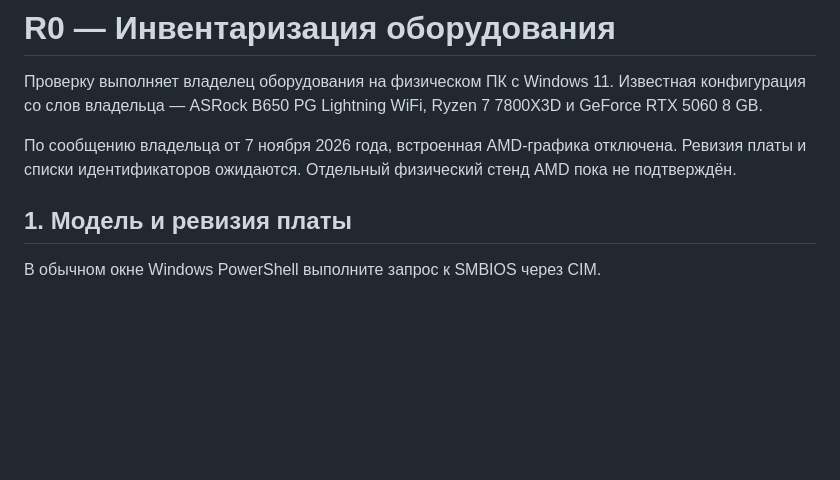
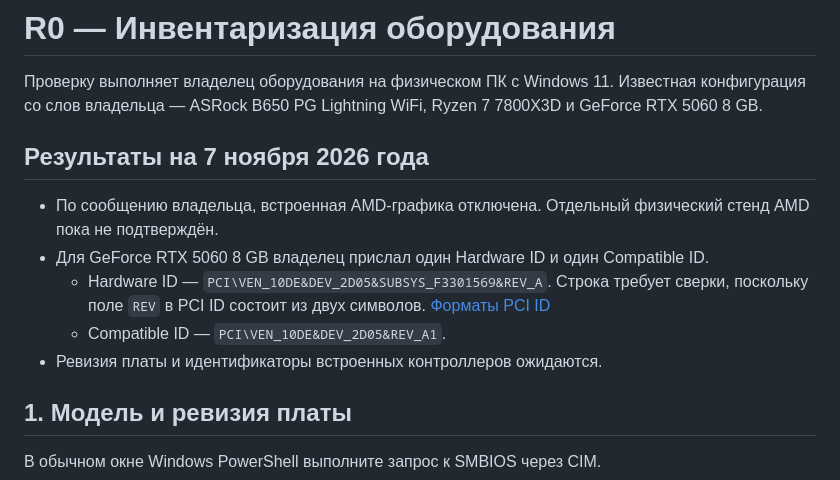
Before and after one commit to Lunqasd1337/LunqDebloater, a Markdown page: docs/r0/hardware-inventory.md, the part around the change. GitHub-like rendering; blank space fills up the shorter version.

Commit message:
Record reported RTX 5060 PCI identifiers

```diff
--- a/docs/r0/hardware-inventory.md
+++ b/docs/r0/hardware-inventory.md
@@ -2,7 +2,13 @@
 
 Проверку выполняет владелец оборудования на физическом ПК с Windows 11. Известная конфигурация со слов владельца — ASRock B650 PG Lightning WiFi, Ryzen 7 7800X3D и GeForce RTX 5060 8 GB.
 
-По сообщению владельца от 7 ноября 2026 года, встроенная AMD-графика отключена. Ревизия платы и списки идентификаторов ожидаются. Отдельный физический стенд AMD пока не подтверждён.
+## Результаты на 7 ноября 2026 года
+
+- По сообщению владельца, встроенная AMD-графика отключена. Отдельный физический стенд AMD пока не подтверждён.
+- Для GeForce RTX 5060 8 GB владелец прислал один Hardware ID и один Compatible ID.
+  - Hardware ID — `PCI\VEN_10DE&DEV_2D05&SUBSYS_F3301569&REV_A`. Строка требует сверки, поскольку поле `REV` в PCI ID состоит из двух символов. [Форматы PCI ID](https://learn.microsoft.com/en-us/windows-hardware/drivers/install/identifiers-for-pci-devices)
+  - Compatible ID — `PCI\VEN_10DE&DEV_2D05&REV_A1`.
+- Ревизия платы и идентификаторы встроенных контроллеров ожидаются.
 
 ## 1. Модель и ревизия платы
 
```
Also changed, not shown: ROADMAP.md (+1 -1 lines).
